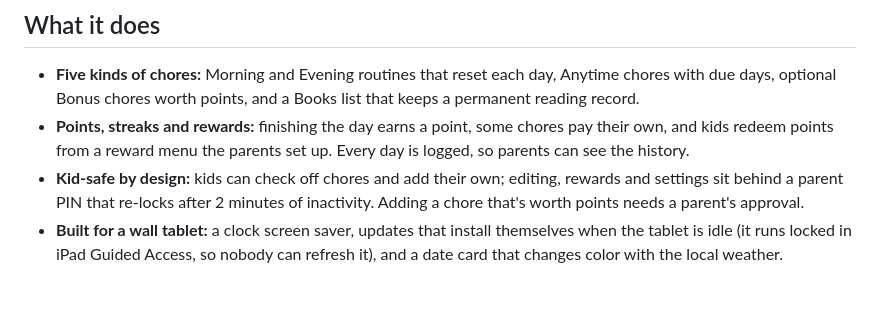
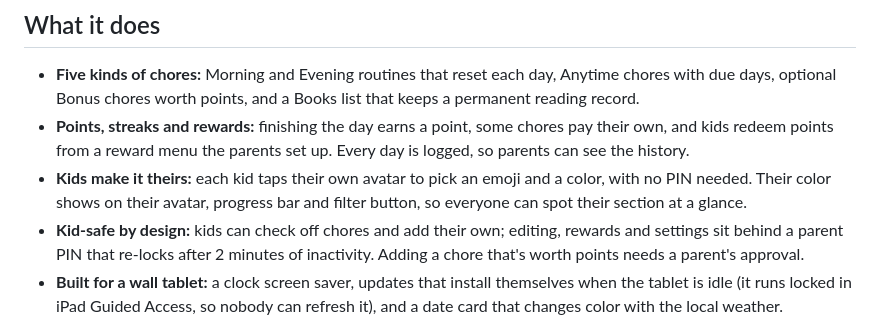
Before and after one commit to NRedstone/chore-chart, a Markdown page: README.md, the part around the change. GitHub-like rendering; blank space fills up the shorter version.

Commit message:
README: kids pick their own avatar and color
Co-Authored-By: Claude Opus 5.5 <noreply@anthropic.com>
Claude-Session: https://claude.ai/code/session_015mh2qYtrQ3GCaYsZ54Ggou

```diff
--- a/README.md
+++ b/README.md
@@ -14,6 +14,7 @@ I built it for fun, and to solve a real problem at home. I wanted a chore chart
 
 - **Five kinds of chores:** Morning and Evening routines that reset each day, Anytime chores with due days, optional Bonus chores worth points, and a Books list that keeps a permanent reading record.
 - **Points, streaks and rewards:** finishing the day earns a point, some chores pay their own, and kids redeem points from a reward menu the parents set up. Every day is logged, so parents can see the history.
+- **Kids make it theirs:** each kid taps their own avatar to pick an emoji and a color, with no PIN needed. Their color shows on their avatar, progress bar and filter button, so everyone can spot their section at a glance.
 - **Kid-safe by design:** kids can check off chores and add their own; editing, rewards and settings sit behind a parent PIN that re-locks after 2 minutes of inactivity. Adding a chore that's worth points needs a parent's approval.
 - **Built for a wall tablet:** a clock screen saver, updates that install themselves when the tablet is idle (it runs locked in iPad Guided Access, so nobody can refresh it), and a date card that changes color with the local weather.
 - **Accounts without friction:** one parent owns the household and signs in with Google or email. Every other device, from the kitchen tablet to a grandparent's phone, joins with a one-time 8-character code and never needs an email. The owner can remove a device, sign out every other device, or hand ownership to someone else.
```
